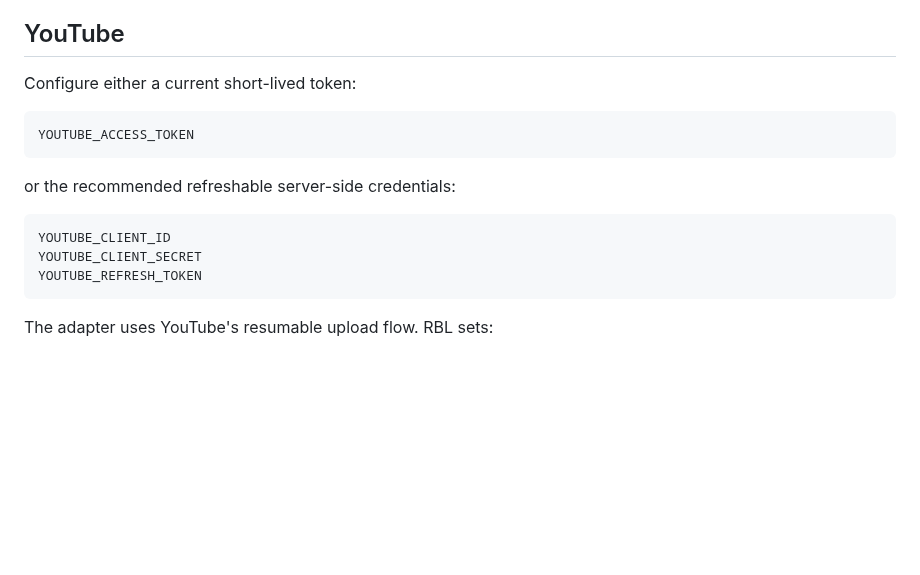
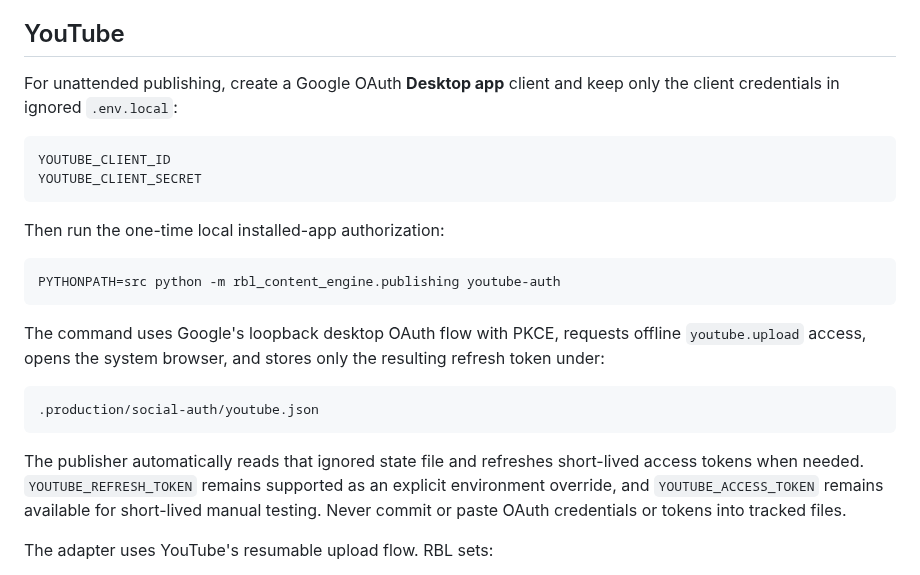
Before and after one commit to Linardi1328/rbl-content-engine, a Markdown page: docs/production/PHASE_5_DIRECT_SOCIAL_PUBLISHING.md, the part around the change. GitHub-like rendering; blank space fills up the shorter version.

Commit message:
Docs: add YouTube desktop OAuth setup

````diff
--- a/docs/production/PHASE_5_DIRECT_SOCIAL_PUBLISHING.md
+++ b/docs/production/PHASE_5_DIRECT_SOCIAL_PUBLISHING.md
@@ -173,19 +173,32 @@ Official references:
 
 ## YouTube
 
-Configure either a current short-lived token:
-
-```text
-YOUTUBE_ACCESS_TOKEN
-```
-
-or the recommended refreshable server-side credentials:
+For unattended publishing, create a Google OAuth **Desktop app** client and keep only
+the client credentials in ignored `.env.local`:
 
 ```text
 YOUTUBE_CLIENT_ID
 YOUTUBE_CLIENT_SECRET
-YOUTUBE_REFRESH_TOKEN
 ```
+
+Then run the one-time local installed-app authorization:
+
+```bash
+PYTHONPATH=src python -m rbl_content_engine.publishing youtube-auth
+```
+
+The command uses Google's loopback desktop OAuth flow with PKCE, requests offline
+`youtube.upload` access, opens the system browser, and stores only the resulting
+refresh token under:
+
+```text
+.production/social-auth/youtube.json
+```
+
+The publisher automatically reads that ignored state file and refreshes short-lived
+access tokens when needed. `YOUTUBE_REFRESH_TOKEN` remains supported as an explicit
+environment override, and `YOUTUBE_ACCESS_TOKEN` remains available for short-lived
+manual testing. Never commit or paste OAuth credentials or tokens into tracked files.
 
 The adapter uses YouTube's resumable upload flow. RBL sets:
 
````
